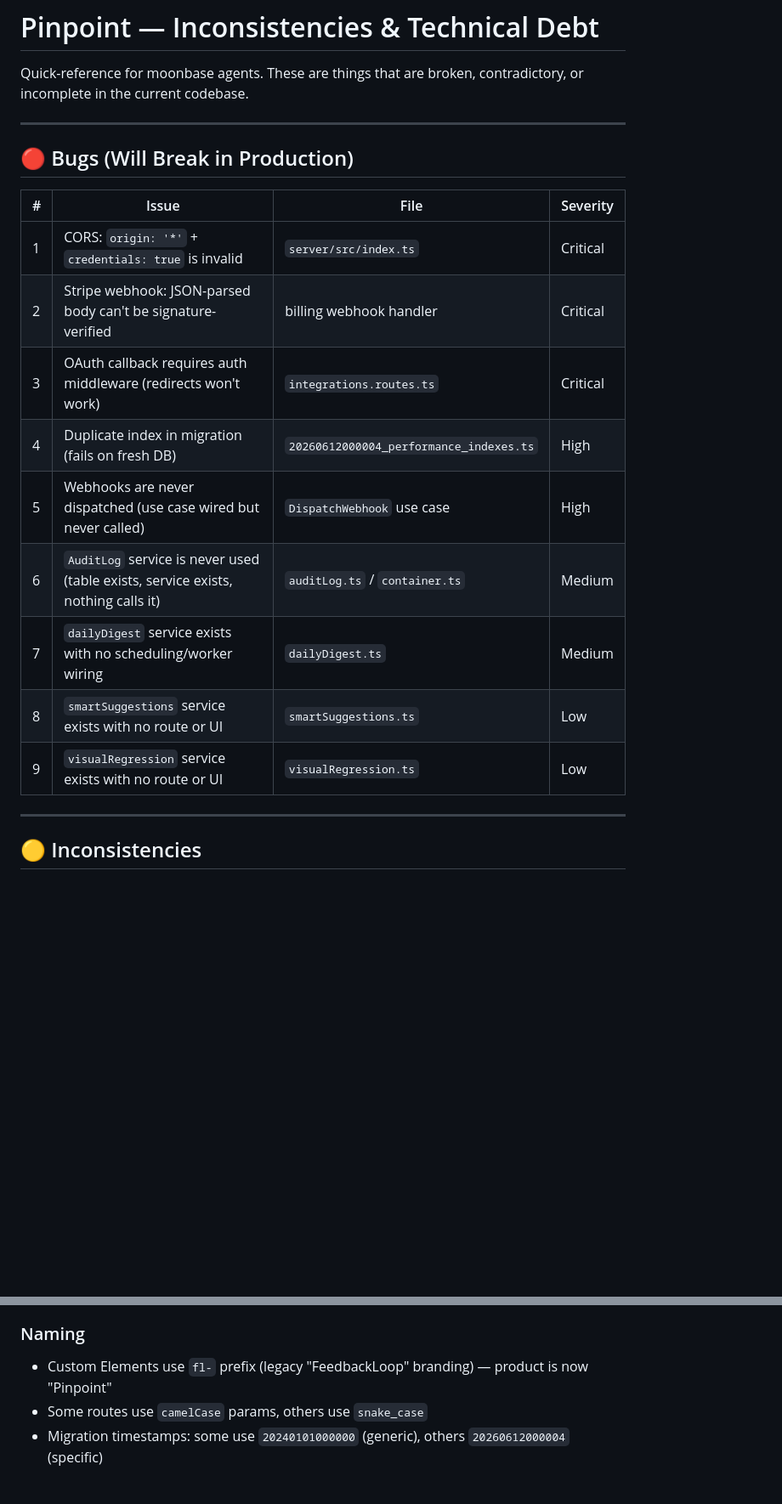
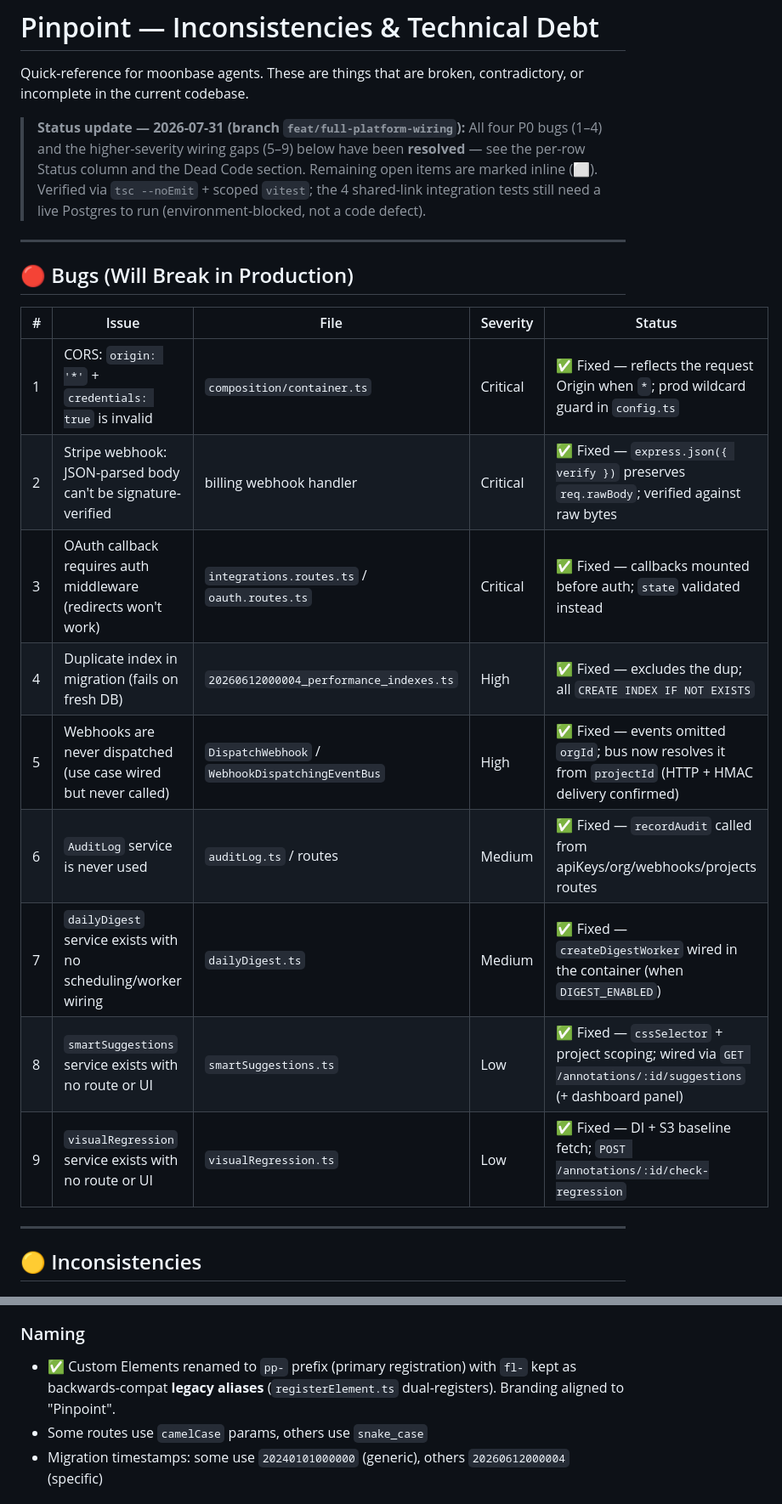
Before and after one commit to rk-senne/Pinpoint, a Markdown page: docs/INCONSISTENCIES.md, 2 parts joined by grey strips. Shown at 85% size. Drawn GitHub-style; blank space fills up the shorter version.

```diff
--- a/docs/INCONSISTENCIES.md
+++ b/docs/INCONSISTENCIES.md
@@ -1,22 +1,29 @@
 # Pinpoint — Inconsistencies & Technical Debt
 
 Quick-reference for moonbase agents. These are things that are broken, contradictory, or incomplete in the current codebase.
+
+> **Status update — 2026-07-31 (branch `feat/full-platform-wiring`):** All four
+> P0 bugs (1–4) and the higher-severity wiring gaps (5–9) below have been
+> **resolved** — see the per-row Status column and the Dead Code section.
+> Remaining open items are marked inline (⬜). Verified via `tsc --noEmit` +
+> scoped `vitest`; the 4 shared-link integration tests still need a live
+> Postgres to run (environment-blocked, not a code defect).
 
 ---
 
 ## 🔴 Bugs (Will Break in Production)
 
-| # | Issue | File | Severity |
-|---|-------|------|----------|
-| 1 | CORS: `origin: '*'` + `credentials: true` is invalid | `server/src/index.ts` | Critical |
-| 2 | Stripe webhook: JSON-parsed body can't be signature-verified | billing webhook handler | Critical |
-| 3 | OAuth callback requires auth middleware (redirects won't work) | `integrations.routes.ts` | Critical |
-| 4 | Duplicate index in migration (fails on fresh DB) | `20260612000004_performance_indexes.ts` | High |
-| 5 | Webhooks are never dispatched (use case wired but never called) | `DispatchWebhook` use case | High |
-| 6 | `AuditLog` service is never used (table exists, service exists, nothing calls it) | `auditLog.ts` / `container.ts` | Medium |
-| 7 | `dailyDigest` service exists with no scheduling/worker wiring | `dailyDigest.ts` | Medium |
-| 8 | `smartSuggestions` service exists with no route or UI | `smartSuggestions.ts` | Low |
-| 9 | `visualRegression` service exists with no route or UI | `visualRegression.ts` | Low |
+| # | Issue | File | Severity | Status |
+|---|-------|------|----------|--------|
+| 1 | CORS: `origin: '*'` + `credentials: true` is invalid | `composition/container.ts` | Critical | ✅ Fixed — reflects the request Origin when `*`; prod wildcard guard in `config.ts` |
+| 2 | Stripe webhook: JSON-parsed body can't be signature-verified | billing webhook handler | Critical | ✅ Fixed — `express.json({ verify })` preserves `req.rawBody`; verified against raw bytes |
+| 3 | OAuth callback requires auth middleware (redirects won't work) | `integrations.routes.ts` / `oauth.routes.ts` | Critical | ✅ Fixed — callbacks mounted before auth; `state` validated instead |
+| 4 | Duplicate index in migration (fails on fresh DB) | `20260612000004_performance_indexes.ts` | High | ✅ Fixed — excludes the dup; all `CREATE INDEX IF NOT EXISTS` |
+| 5 | Webhooks are never dispatched (use case wired but never called) | `DispatchWebhook` / `WebhookDispatchingEventBus` | High | ✅ Fixed — events omitted `orgId`; bus now resolves it from `projectId` (HTTP + HMAC delivery confirmed) |
+| 6 | `AuditLog` service is never used | `auditLog.ts` / routes | Medium | ✅ Fixed — `recordAudit` called from apiKeys/org/webhooks/projects routes |
+| 7 | `dailyDigest` service exists with no scheduling/worker wiring | `dailyDigest.ts` | Medium | ✅ Fixed — `createDigestWorker` wired in the container (when `DIGEST_ENABLED`) |
+| 8 | `smartSuggestions` service exists with no route or UI | `smartSuggestions.ts` | Low | ✅ Fixed — `cssSelector` + project scoping; wired via `GET /annotations/:id/suggestions` (+ dashboard panel) |
+| 9 | `visualRegression` service exists with no route or UI | `visualRegression.ts` | Low | ✅ Fixed — DI + S3 baseline fetch; `POST /annotations/:id/check-regression` |
 
 ---
 
@@ -39,7 +46,7 @@ Quick-reference for moonbase agents. These are things that are broken, contradic
 - **Direct-to-Knex (no domain layer):** billing, workflow, premium, clientPortal, reporting, heatmap, feedback, integrations, oauth, csat, boards
 
 ### Naming
-- Custom Elements use `fl-` prefix (legacy "FeedbackLoop" branding) — product is now "Pinpoint"
+- ✅ Custom Elements renamed to `pp-` prefix (primary registration) with `fl-` kept as backwards-compat **legacy aliases** (`registerElement.ts` dual-registers). Branding aligned to "Pinpoint".
 - Some routes use `camelCase` params, others use `snake_case`
 - Migration timestamps: some use `20240101000000` (generic), others `20260612000004` (specific)
 
```
Also changed, not shown: other parts of docs/INCONSISTENCIES.md (+18 -16 lines).
